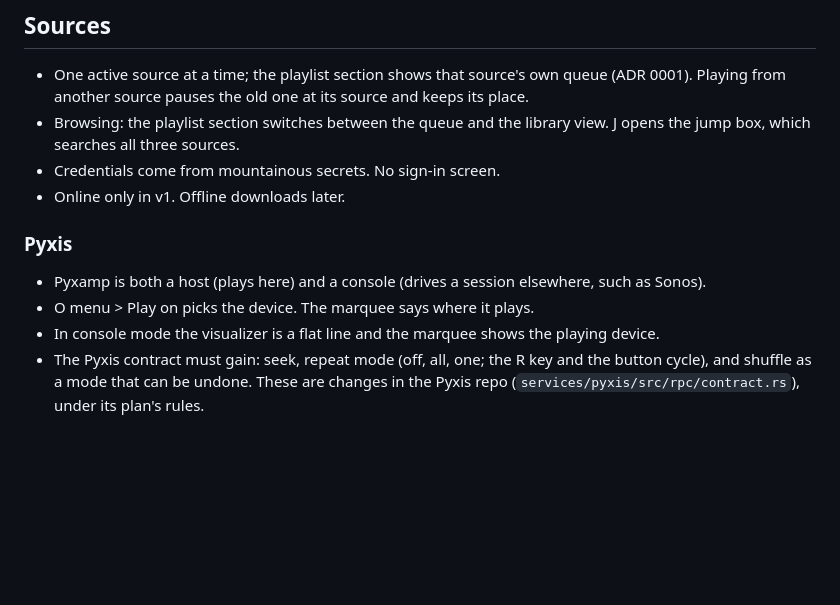
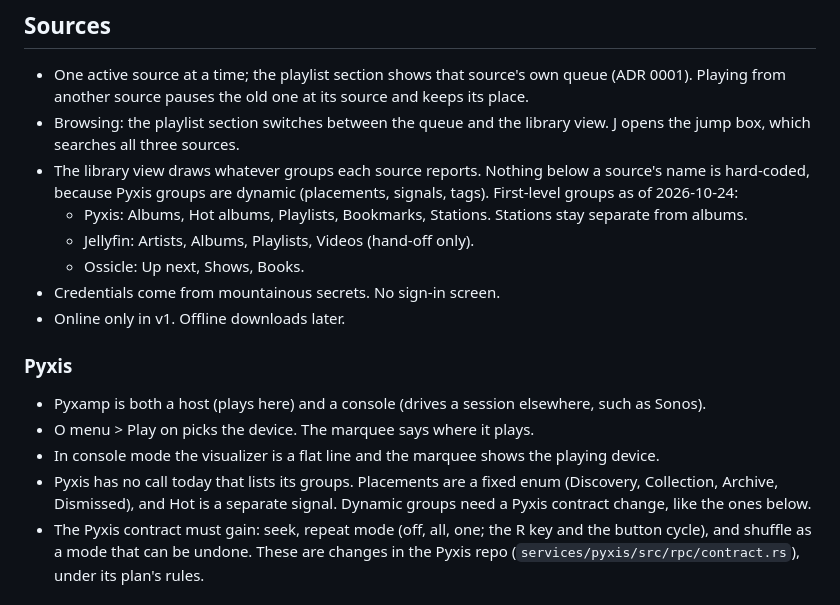
Before and after one commit to simonwjackson/pyxamp, a Markdown page: docs/brief.md, the part around the change. Rendered like a GitHub page; blank space fills up the shorter version.

Commit message:
docs: library view draws each source's dynamic groups

```diff
--- a/docs/brief.md
+++ b/docs/brief.md
@@ -27,6 +27,10 @@ An everyday desktop audio player for Pyxis (music), Jellyfin (music, video by ha
 
 - One active source at a time; the playlist section shows that source's own queue (ADR 0001). Playing from another source pauses the old one at its source and keeps its place.
 - Browsing: the playlist section switches between the queue and the library view. J opens the jump box, which searches all three sources.
+- The library view draws whatever groups each source reports. Nothing below a source's name is hard-coded, because Pyxis groups are dynamic (placements, signals, tags). First-level groups as of 2026-10-24:
+  - Pyxis: Albums, Hot albums, Playlists, Bookmarks, Stations. Stations stay separate from albums.
+  - Jellyfin: Artists, Albums, Playlists, Videos (hand-off only).
+  - Ossicle: Up next, Shows, Books.
 - Credentials come from mountainous secrets. No sign-in screen.
 - Online only in v1. Offline downloads later.
 
@@ -35,6 +39,7 @@ An everyday desktop audio player for Pyxis (music), Jellyfin (music, video by ha
 - Pyxamp is both a host (plays here) and a console (drives a session elsewhere, such as Sonos).
 - O menu > Play on picks the device. The marquee says where it plays.
 - In console mode the visualizer is a flat line and the marquee shows the playing device.
+- Pyxis has no call today that lists its groups. Placements are a fixed enum (Discovery, Collection, Archive, Dismissed), and Hot is a separate signal. Dynamic groups need a Pyxis contract change, like the ones below.
 - The Pyxis contract must gain: seek, repeat mode (off, all, one; the R key and the button cycle), and shuffle as a mode that can be undone. These are changes in the Pyxis repo (`services/pyxis/src/rpc/contract.rs`), under its plan's rules.
 
 ### Jellyfin
```
